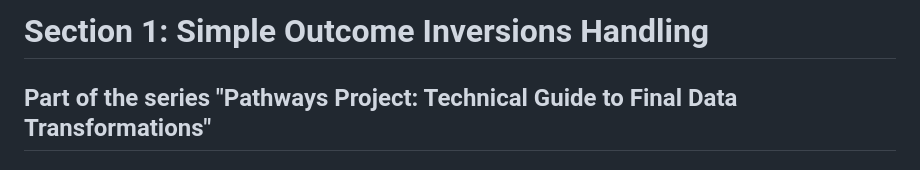
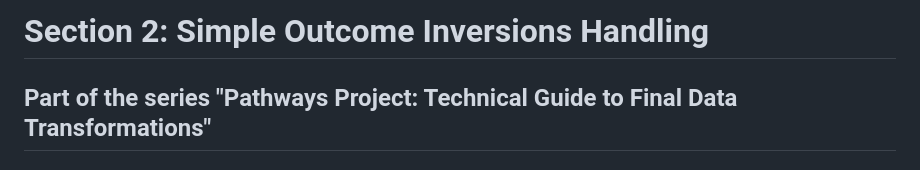
Before and after one commit to SonderPathways/Data-Science-Starter-Kit, a Markdown page: Data layer/Simple outcome inversions handling.md, the part around the change. GitHub-like rendering.

```diff
--- a/Data layer/Simple outcome inversions handling.md
+++ b/Data layer/Simple outcome inversions handling.md
@@ -1,4 +1,4 @@
-# Section 1: Simple Outcome Inversions Handling
+# Section 2: Simple Outcome Inversions Handling
 
 ## Part of the series "Pathways Project: Technical Guide to Final Data Transformations"
 
```
Also changed, not shown: Data layer/Skip patterns handle.md (+1 -1 lines).
